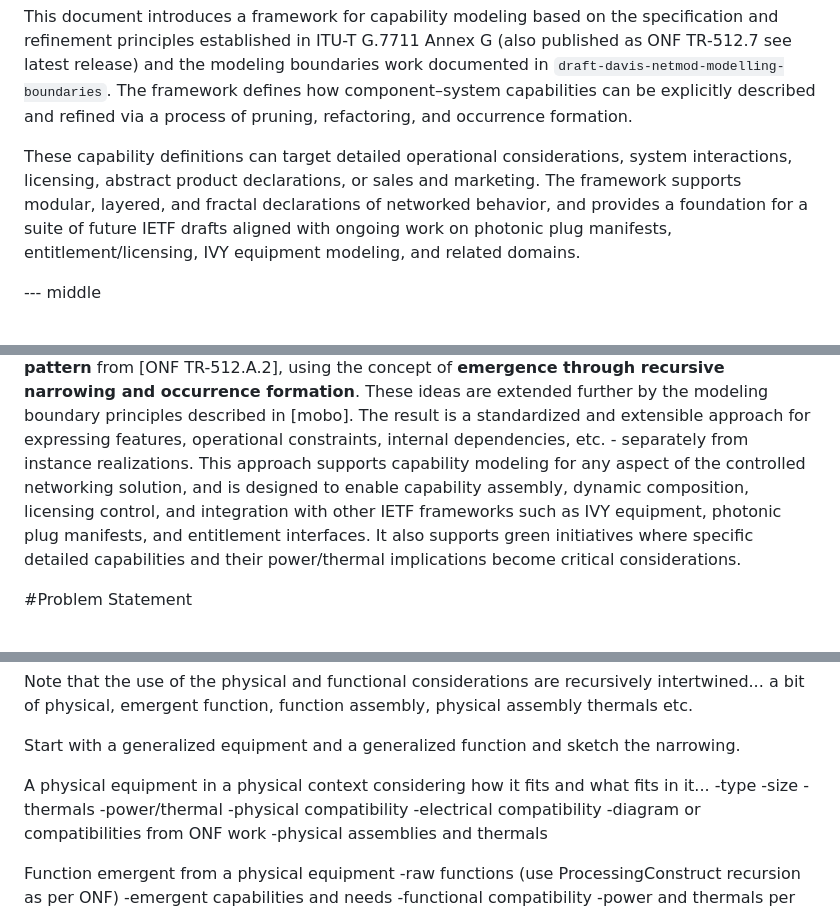
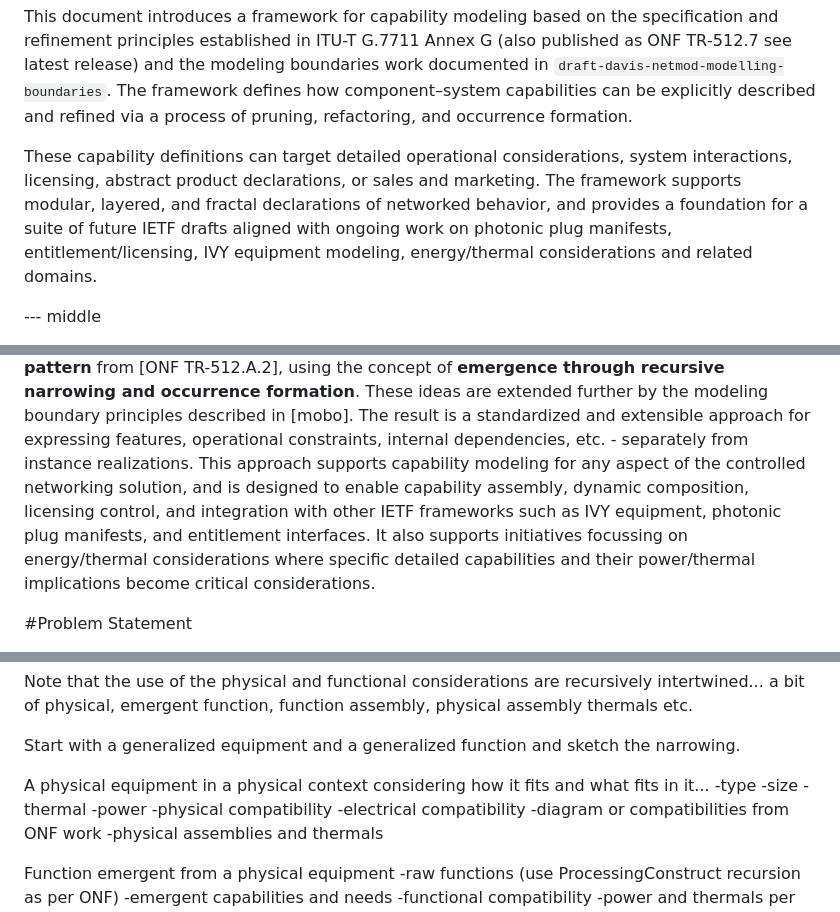
Before and after one commit to marisolpalmero/draft-ietf-davis-generalized-capability-principles, a Markdown page: draft-davis-ivy-generalized-capability-principles-latest.md, 3 parts joined by grey strips. GitHub-like rendering.

Commit message:
Some refinements due to review

```diff
--- a/draft-davis-ivy-generalized-capability-principles-latest.md
+++ b/draft-davis-ivy-generalized-capability-principles-latest.md
@@ -118,7 +118,7 @@ informative:
 
 This document introduces a framework for capability modeling based on the specification and refinement principles established in ITU-T G.7711 Annex G (also published as ONF TR‑512.7 see latest release) and the modeling boundaries work documented in `draft-davis-netmod-modelling-boundaries`. The framework defines how component–system capabilities can be explicitly described and refined via a process of pruning, refactoring, and occurrence formation.
 
-These capability definitions can target detailed operational considerations, system interactions, licensing, abstract product declarations, or sales and marketing. The framework supports modular, layered, and fractal declarations of networked behavior, and provides a foundation for a suite of future IETF drafts aligned with ongoing work on photonic plug manifests, entitlement/licensing, IVY equipment modeling, and related domains.
+These capability definitions can target detailed operational considerations, system interactions, licensing, abstract product declarations, or sales and marketing. The framework supports modular, layered, and fractal declarations of networked behavior, and provides a foundation for a suite of future IETF drafts aligned with ongoing work on photonic plug manifests, entitlement/licensing, IVY equipment modeling, energy/thermal considerations and related domains.
 
 --- middle
 
@@ -148,7 +148,7 @@ As automation increases, there is a growing need to enable machine reasoning abo
 Existing IETF models predominantly focus on configuration, operational state, and telemetry. What is missing is a cohesive framework for expressing what a system *can* do, i.e., its capabilities, in a declarative, structured, and reusable form.
 This document introduces the principles for a capability modeling framework grounded in the specification concept established in [ITU-T G.7711] ([ONF TR‑512]). It applies these principles through the lens of the **component–system pattern** from [ONF TR-512.A.2], using the concept of **emergence through recursive narrowing and occurrence formation**. These ideas are extended further by the modeling boundary principles described in [mobo].
 The result is a standardized and extensible approach for expressing features, operational constraints, internal dependencies, etc. - separately from instance realizations.
-This approach supports capability modeling for any aspect of the controlled networking solution, and is designed to enable capability assembly, dynamic composition, licensing control, and integration with other IETF frameworks such as IVY equipment, photonic plug manifests, and entitlement interfaces. It also supports green initiatives where specific detailed capabilities and their power/thermal implications become critical considerations.
+This approach supports capability modeling for any aspect of the controlled networking solution, and is designed to enable capability assembly, dynamic composition, licensing control, and integration with other IETF frameworks such as IVY equipment, photonic plug manifests, and entitlement interfaces. It also supports initiatives focussing on energy/thermal considerations where specific detailed capabilities and their power/thermal implications become critical considerations.
 
 #Problem Statement
 
@@ -233,8 +233,8 @@ Start with a generalized equipment and a generalized function and sketch the nar
 A physical equipment in a physical context considering how it fits and what fits in it...
 -type
 -size
--thermals
--power/thermal
+-thermal
+-power
 -physical compatibility
 -electrical compatibility
 -diagram or compatibilities from ONF work
```
